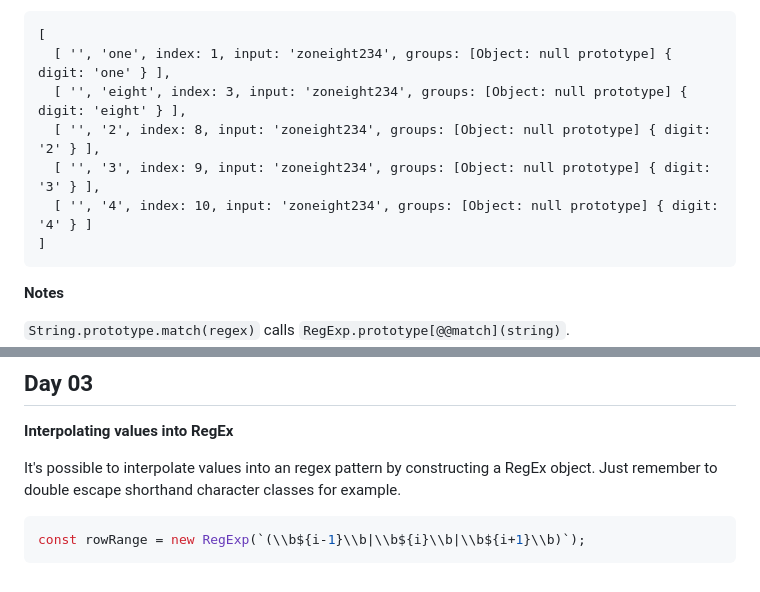
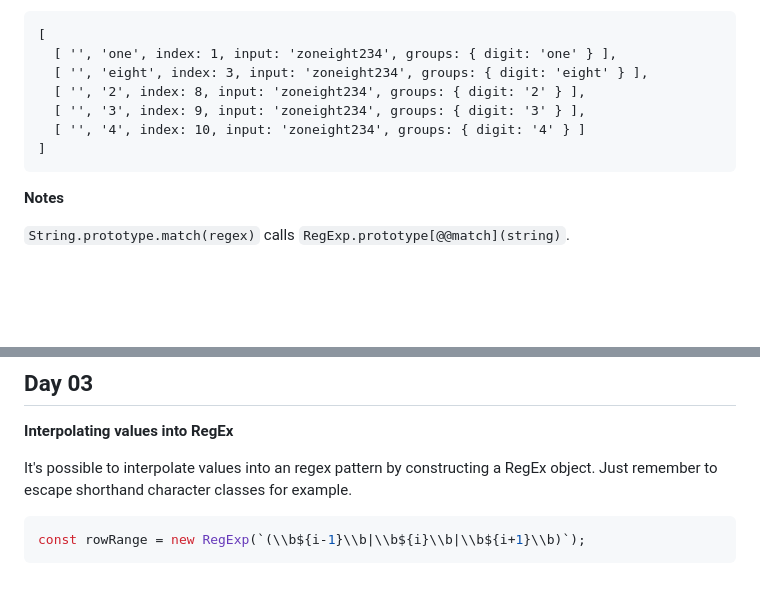
Before and after one commit to nkabrown/recess, a Markdown page: AOC-2023/LEARNINGS.md, 2 parts joined by grey strips. Drawn GitHub-style; blank space fills up the shorter version.

Commit message:
Update LEARNINGS

````diff
--- a/AOC-2023/LEARNINGS.md
+++ b/AOC-2023/LEARNINGS.md
@@ -51,11 +51,11 @@ The array returned by `Regex.prototype.exec` has a number of properties set on i
 
 ```node
 [
-  [ '', 'one', index: 1, input: 'zoneight234', groups: [Object: null prototype] { digit: 'one' } ],
-  [ '', 'eight', index: 3, input: 'zoneight234', groups: [Object: null prototype] { digit: 'eight' } ],
-  [ '', '2', index: 8, input: 'zoneight234', groups: [Object: null prototype] { digit: '2' } ],
-  [ '', '3', index: 9, input: 'zoneight234', groups: [Object: null prototype] { digit: '3' } ],
-  [ '', '4', index: 10, input: 'zoneight234', groups: [Object: null prototype] { digit: '4' } ]
+  [ '', 'one', index: 1, input: 'zoneight234', groups: { digit: 'one' } ],
+  [ '', 'eight', index: 3, input: 'zoneight234', groups: { digit: 'eight' } ],
+  [ '', '2', index: 8, input: 'zoneight234', groups: { digit: '2' } ],
+  [ '', '3', index: 9, input: 'zoneight234', groups: { digit: '3' } ],
+  [ '', '4', index: 10, input: 'zoneight234', groups: { digit: '4' } ]
 ]
 ```
 
@@ -134,7 +134,7 @@ My solution to today's puzzles was primarily just a series of reductions of my d
 
 **Interpolating values into RegEx**
 
-It's possible to interpolate values into an regex pattern by constructing a RegEx object. Just remember to double escape shorthand character classes for example.
+It's possible to interpolate values into an regex pattern by constructing a RegEx object. Just remember to escape shorthand character classes for example.
 
 ```js
 const rowRange = new RegExp(`(\\b${i-1}\\b|\\b${i}\\b|\\b${i+1}\\b)`);
````
